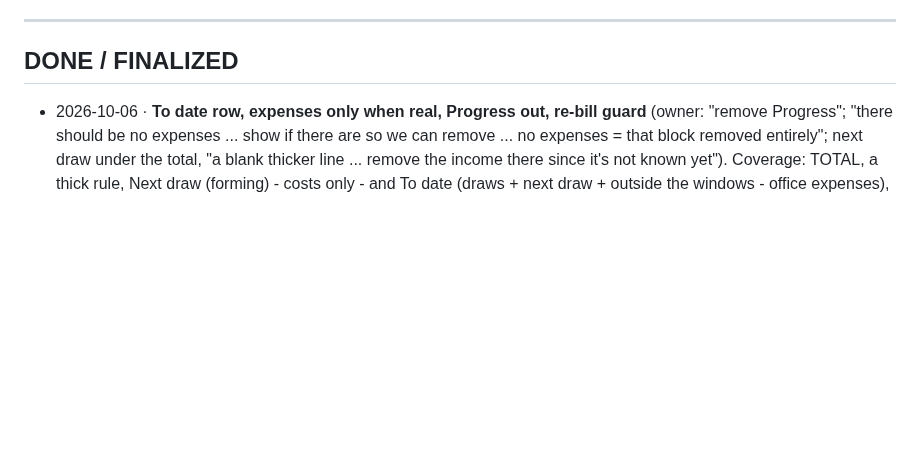
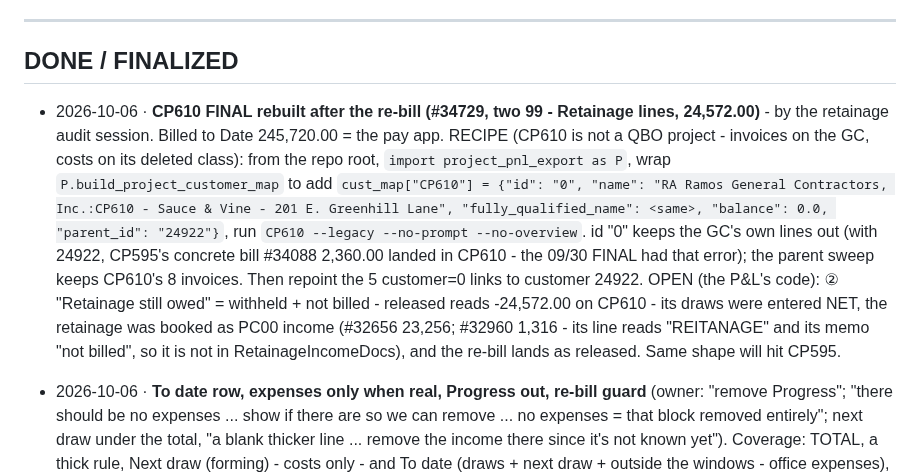
Before and after one commit to Ecarlo-Proficient/Claude-Report, a Markdown page: project-pnl/STATUS.md, the part around the change. Drawn GitHub-style; blank space fills up the shorter version.

Commit message:
project-pnl STATUS: CP610 FINAL rebuild recipe; open - Retainage still owed on net-entered jobs
Co-Authored-By: Claude Opus 5.5 <noreply@anthropic.com>

```diff
--- a/project-pnl/STATUS.md
+++ b/project-pnl/STATUS.md
@@ -7,6 +7,17 @@ manual close), RP (no draws — expenses → invoice → profit).
 ---
 
 ## DONE / FINALIZED
+- 2026-10-06 · **CP610 FINAL rebuilt after the re-bill (#34729, two 99 - Retainage lines, 24,572.00)** - by the
+  retainage audit session. Billed to Date 245,720.00 = the pay app. RECIPE (CP610 is not a QBO project - invoices on
+  the GC, costs on its deleted class): from the repo root, `import project_pnl_export as P`, wrap
+  `P.build_project_customer_map` to add `cust_map["CP610"] = {"id": "0", "name": "RA Ramos General Contractors,
+  Inc.:CP610 - Sauce & Vine - 201 E. Greenhill Lane", "fully_qualified_name": <same>, "balance": 0.0,
+  "parent_id": "24922"}`, run `CP610 --legacy --no-prompt --no-overview`. id "0" keeps the GC's own lines out (with
+  24922, CP595's concrete bill #34088 2,360.00 landed in CP610 - the 09/30 FINAL had that error); the parent sweep keeps
+  CP610's 8 invoices. Then repoint the 5 customer=0 links to customer 24922. OPEN (the P&L's code): ② "Retainage
+  still owed" = withheld + not billed - released reads -24,572.00 on CP610 - its draws were entered NET, the
+  retainage was booked as PC00 income (#32656 23,256; #32960 1,316 - its line reads "REITANAGE" and its memo "not
+  billed", so it is not in RetainageIncomeDocs), and the re-bill lands as released. Same shape will hit CP595.
 - 2026-10-06 · **To date row, expenses only when real, Progress out, re-bill guard** (owner: "remove Progress";
   "there should be no expenses ... show if there are so we can remove ... no expenses = that block removed entirely";
   next draw under the total, "a blank thicker line ... remove the income there since it's not known yet"). Coverage:
```
Also changed, not shown: project-pnl/FLOW.md (+1 -1 lines).
